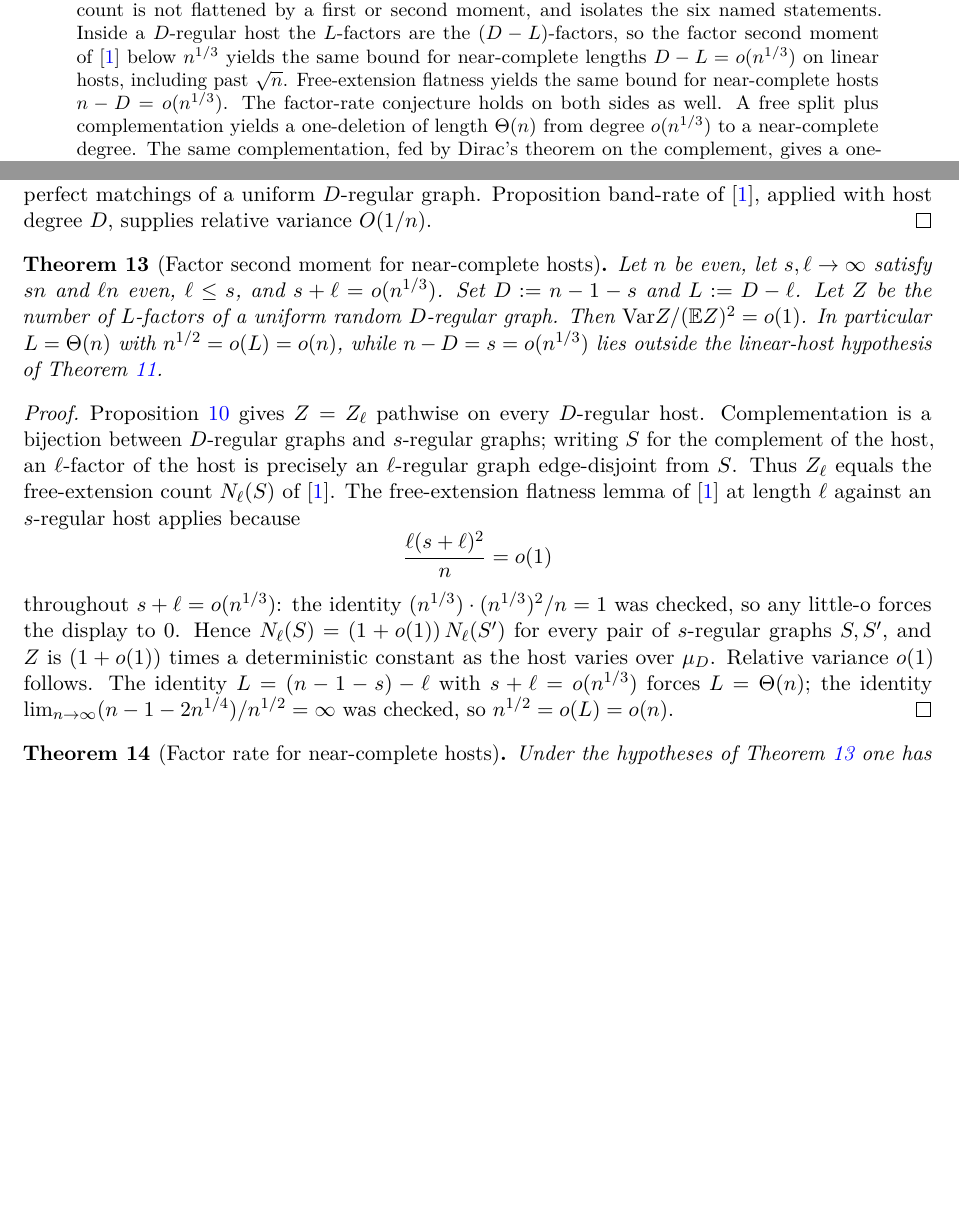
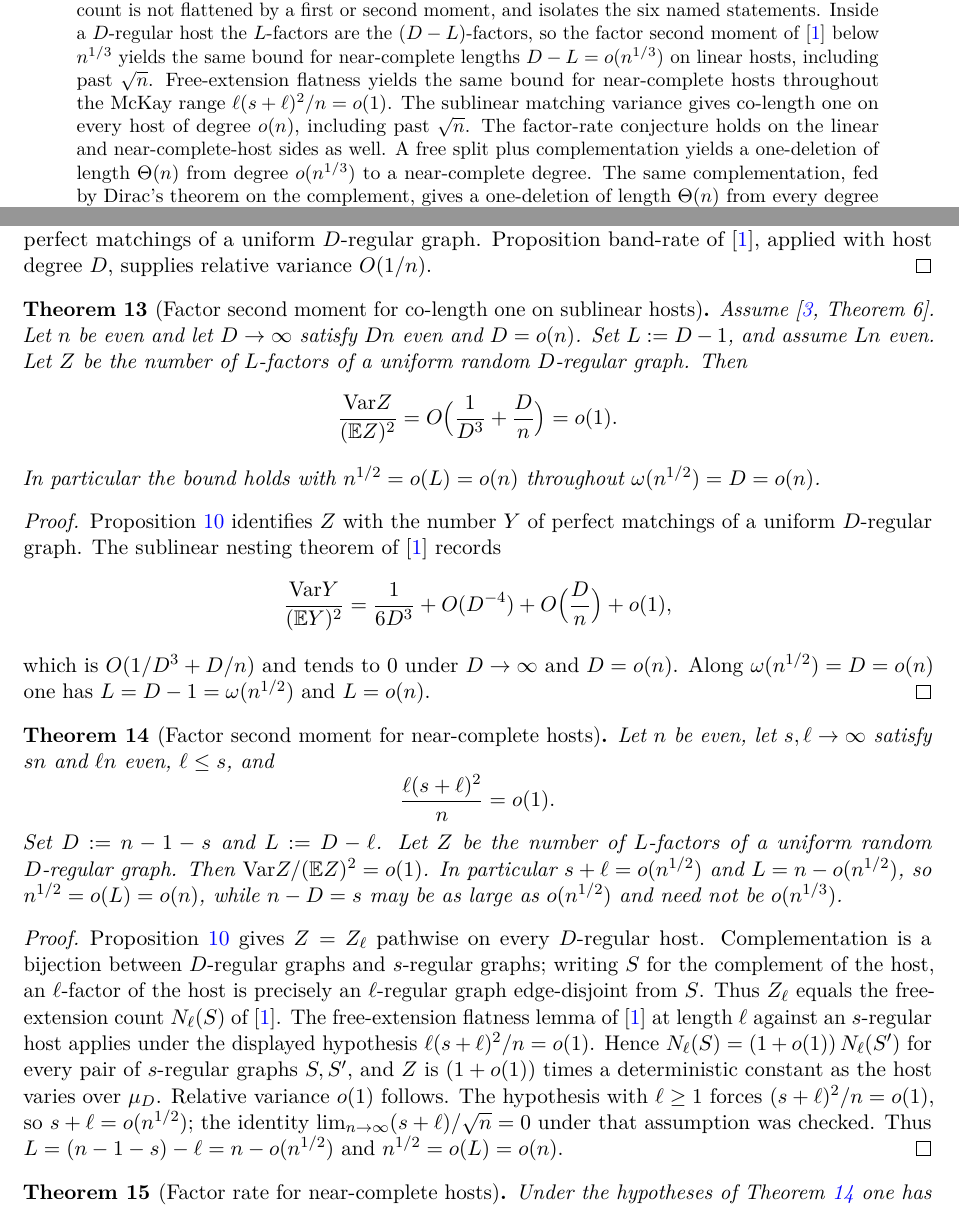
Before and after one commit to AgenticOp-io/regular-plus-one-monotonicity, a LaTeX paper (v2/paper/main.tex): two parts of pages 1 and 4 of 24, joined at a grey line, cut so that both start at the same text, the shorter picture padded with empty space. Compiled offline with pdfLaTeX.

Commit message:
Widen dense-host factor close to the McKay free-flat range, and close co-length one on sublinear hosts.

```diff
--- a/v2/paper/main.tex
+++ b/v2/paper/main.tex
@@ -44,8 +44,10 @@ factor second moment of~\cite{PlusOneV1} below \(n^{1/3}\) yields the same bound
 for near-complete lengths \(D-L=o(n^{1/3})\) on linear hosts, including past
 \(\sqrt{n}\).
 Free-extension flatness yields the same bound for near-complete hosts
-\(n-D=o(n^{1/3})\).
-The factor-rate conjecture holds on both sides as well.
+throughout the McKay range \(\ell(s+\ell)^2/n=o(1)\).
+The sublinear matching variance gives co-length one on every host of degree
+\(o(n)\), including past \(\sqrt{n}\).
+The factor-rate conjecture holds on the linear and near-complete-host sides as well.
 A free split plus complementation yields a one-deletion of length \(\Theta(n)\)
 from degree \(o(n^{1/3})\) to a near-complete degree.
 The same complementation, fed by Dirac's theorem on the complement,
@@ -249,14 +254,45 @@ Proposition~band-rate of~\cite{PlusOneV1}, applied with host degree \(D\), suppl
 relative variance \(O(1/n)\).
 \end{proof}
 
+\begin{theorem}[Factor second moment for co-length one on sublinear hosts]
+\label{thm:factor-sublinear-colength-one}
+Assume~\cite[Theorem~6]{Gao20}. Let \(n\) be even and let \(D\to\infty\) satisfy
+\(Dn\) even and \(D=o(n)\). Set \(L:=D-1\), and assume \(Ln\) even. Let \(Z\) be the
+number of \(L\)-factors of a uniform random \(D\)-regular graph. Then
+\[
+\frac{\Var Z}{(\EE Z)^2}
+=
+O\Bigl(\frac1{D^3}+\frac{D}{n}\Bigr)=o(1).
+\]
+In particular the bound holds with \(n^{1/2}=o(L)=o(n)\) throughout
+\(\omega(n^{1/2})=D=o(n)\).
+\end{theorem}
+
+\begin{proof}
+Proposition~\ref{prop:factor-complement-bijection} identifies \(Z\) with the number
+\(Y\) of perfect matchings of a uniform \(D\)-regular graph. The sublinear
+nesting theorem of~\cite{PlusOneV1} records
+\[
+\frac{\Var Y}{(\EE Y)^2}
+=
+\frac1{6D^3}+O(D^{-4})+O\Bigl(\frac{D}{n}\Bigr)+o(1),
+\]
+which is \(O(1/D^3+D/n)\) and tends to \(0\) under \(D\to\infty\) and \(D=o(n)\).
+Along \(\omega(n^{1/2})=D=o(n)\) one has \(L=D-1=\omega(n^{1/2})\) and \(L=o(n)\).
+\end{proof}
+
 \begin{theorem}[Factor second moment for near-complete hosts]
 \label{thm:factor-dense-host}
 Let \(n\) be even, let \(s,\ell\to\infty\) satisfy \(sn\) and \(\ell n\) even,
-\(\ell\le s\), and \(s+\ell=o(n^{1/3})\). Set \(D:=n-1-s\) and \(L:=D-\ell\).
+\(\ell\le s\), and
+\[
+\frac{\ell(s+\ell)^2}{n}=o(1).
+\]
+Set \(D:=n-1-s\) and \(L:=D-\ell\).
 Let \(Z\) be the number of \(L\)-factors of a uniform random \(D\)-regular graph.
-Then \(\Var Z/(\EE Z)^2=o(1)\). In particular \(L=\Theta(n)\) with
-\(n^{1/2}=o(L)=o(n)\), while \(n-D=s=o(n^{1/3})\) lies outside the linear-host
-hypothesis of Theorem~\ref{thm:factor-complementary}.
+Then \(\Var Z/(\EE Z)^2=o(1)\). In particular \(s+\ell=o(n^{1/2})\) and
+\(L=n-o(n^{1/2})\), so \(n^{1/2}=o(L)=o(n)\), while \(n-D=s\) may be as large as
+\(o(n^{1/2})\) and need not be \(o(n^{1/3})\).
 \end{theorem}
 
 \begin{proof}
@@ -266,18 +302,14 @@ Proposition~\ref{prop:factor-complement-bijection} gives \(Z=Z_\ell\) pathwise o
 of the host is precisely an \(\ell\)-regular graph edge-disjoint from \(S\). Thus
 \(Z_\ell\) equals the free-extension count \(N_\ell(S)\) of~\cite{PlusOneV1}.
 The free-extension flatness lemma of~\cite{PlusOneV1} at length \(\ell\) against an
-\(s\)-regular host applies because
-\[
-\frac{\ell(s+\ell)^2}{n}=o(1)
-\]
-throughout \(s+\ell=o(n^{1/3})\): the identity
-\((n^{1/3})\cdot(n^{1/3})^2/n=1\) was checked, so any little-o forces the display
-to \(0\). Hence \(N_\ell(S)=(1+o(1))\,N_\ell(S')\) for every pair of \(s\)-regular
-graphs \(S,S'\), and \(Z\) is \((1+o(1))\) times a deterministic constant as the host
-varies over \(\mu_D\). Relative variance \(o(1)\) follows. The identity
-\(L=(n-1-s)-\ell\) with \(s+\ell=o(n^{1/3})\) forces \(L=\Theta(n)\); the identity
-\(\lim_{n\to\infty}(n-1-2n^{1/4})/n^{1/2}=\infty\) was checked, so
-\(n^{1/2}=o(L)=o(n)\).
+\(s\)-regular host applies under the displayed hypothesis
+\(\ell(s+\ell)^2/n=o(1)\). Hence \(N_\ell(S)=(1+o(1))\,N_\ell(S')\) for every pair of
+\(s\)-regular graphs \(S,S'\), and \(Z\) is \((1+o(1))\) times a deterministic constant
+as the host varies over \(\mu_D\). Relative variance \(o(1)\) follows.
+The hypothesis with \(\ell\ge 1\) forces \((s+\ell)^2/n=o(1)\), so
+\(s+\ell=o(n^{1/2})\); the identity
+\(\lim_{n\to\infty}(s+\ell)/\sqrt{n}=0\) under that assumption was checked.
+Thus \(L=(n-1-s)-\ell=n-o(n^{1/2})\) and \(n^{1/2}=o(L)=o(n)\).
 \end{proof}
 
 \begin{theorem}[Factor rate for near-complete hosts]
```
Also changed, not shown: v2/notes/PROGRAM.md (+5 -2 lines), v2/notes/STATUS.md (+9 -5 lines), v2/notes/wolfram-checks.md (+39 -0 lines), v2/paper/main.tex (14 more changed lines).
